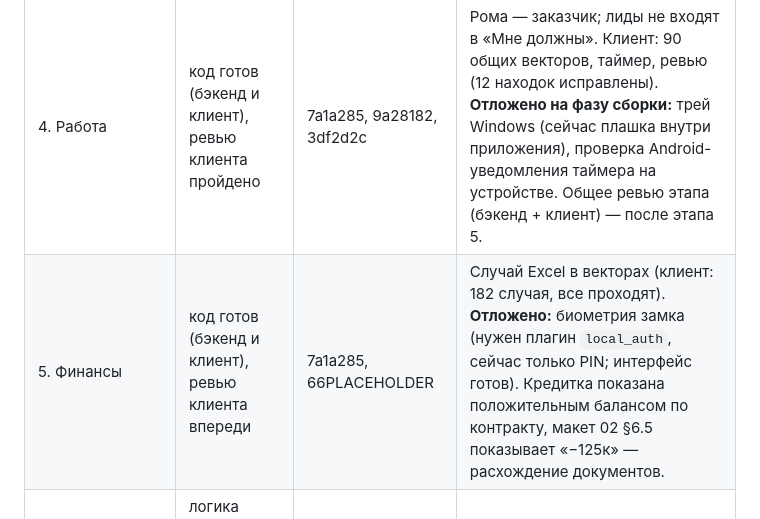
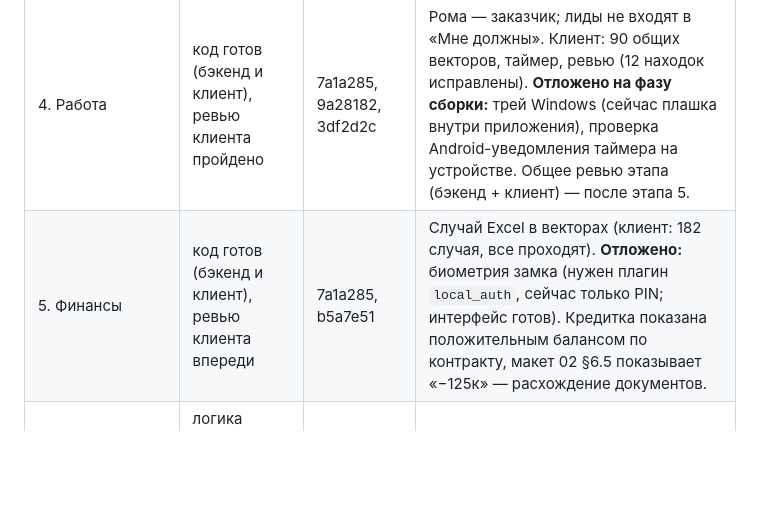
Before and after one commit to Edvvard0/my_tasker, a Markdown page: docs/04_DECISIONS_AND_ROADMAP.md, the part around the change. Rendered like a GitHub page; blank space fills up the shorter version.

Commit message:
Docs: stage 5 commit hash in stage log
Co-Authored-By: Claude Sonnet 5.5 <noreply@anthropic.com>
Claude-Session: https://claude.ai/code/session_01NUWVP7YpqeT1KYsSzrnGTV

```diff
--- a/docs/04_DECISIONS_AND_ROADMAP.md
+++ b/docs/04_DECISIONS_AND_ROADMAP.md
@@ -309,7 +309,7 @@
 | 2. Календарь и задачи | закрыт | 44b720b, a512a01, 7a1a285, 96387da | Общее ревью: 1500 случайных повторов и 4011 фраз быстрого ввода сходятся Python↔Dart; исправлены сетка недели, перенос «это и следующие», напоминания в фоне. |
 | 3. ИИ-чат онлайн | код готов, ревью впереди | d0cdd01, 96387da | Ответы polza.ai не проверены на живом ключе — в фазе сборки. |
 | 4. Работа | код готов (бэкенд и клиент), ревью клиента пройдено | 7a1a285, 9a28182, 3df2d2c | Рома — заказчик; лиды не входят в «Мне должны». Клиент: 90 общих векторов, таймер, ревью (12 находок исправлены). **Отложено на фазу сборки:** трей Windows (сейчас плашка внутри приложения), проверка Android-уведомления таймера на устройстве. Общее ревью этапа (бэкенд + клиент) — после этапа 5. |
-| 5. Финансы | код готов (бэкенд и клиент), ревью клиента впереди | 7a1a285, 66PLACEHOLDER | Случай Excel в векторах (клиент: 182 случая, все проходят). **Отложено:** биометрия замка (нужен плагин `local_auth`, сейчас только PIN; интерфейс готов). Кредитка показана положительным балансом по контракту, макет 02 §6.5 показывает «−125к» — расхождение документов. |
+| 5. Финансы | код готов (бэкенд и клиент), ревью клиента впереди | 7a1a285, b5a7e51 | Случай Excel в векторах (клиент: 182 случая, все проходят). **Отложено:** биометрия замка (нужен плагин `local_auth`, сейчас только PIN; интерфейс готов). Кредитка показана положительным балансом по контракту, макет 02 §6.5 показывает «−125к» — расхождение документов. |
 | 10. ИИ офлайн | логика готова, замеры на A55 — в фазе сборки | 96387da | Хеш и размер модели закрепить при первой загрузке; минимальный Android — API 30. |
 | 6. Банки | бэкенд готов, клиент впереди | fc5abc1 | Правила уведомлений и образцы выписок синтетические — нужны реальные тексты Т-Банка и ВТБ. Ревью бэкенда проведено, исправления в работе. |
 | 7. Учёба | бэкенд готов, клиент впереди | fc5abc1 | Вложения (файлы) на сервере: лимит 25 МБ, том `files`; в бэкап БД не входят. Ревью бэкенда проведено, исправления в работе. |
```
